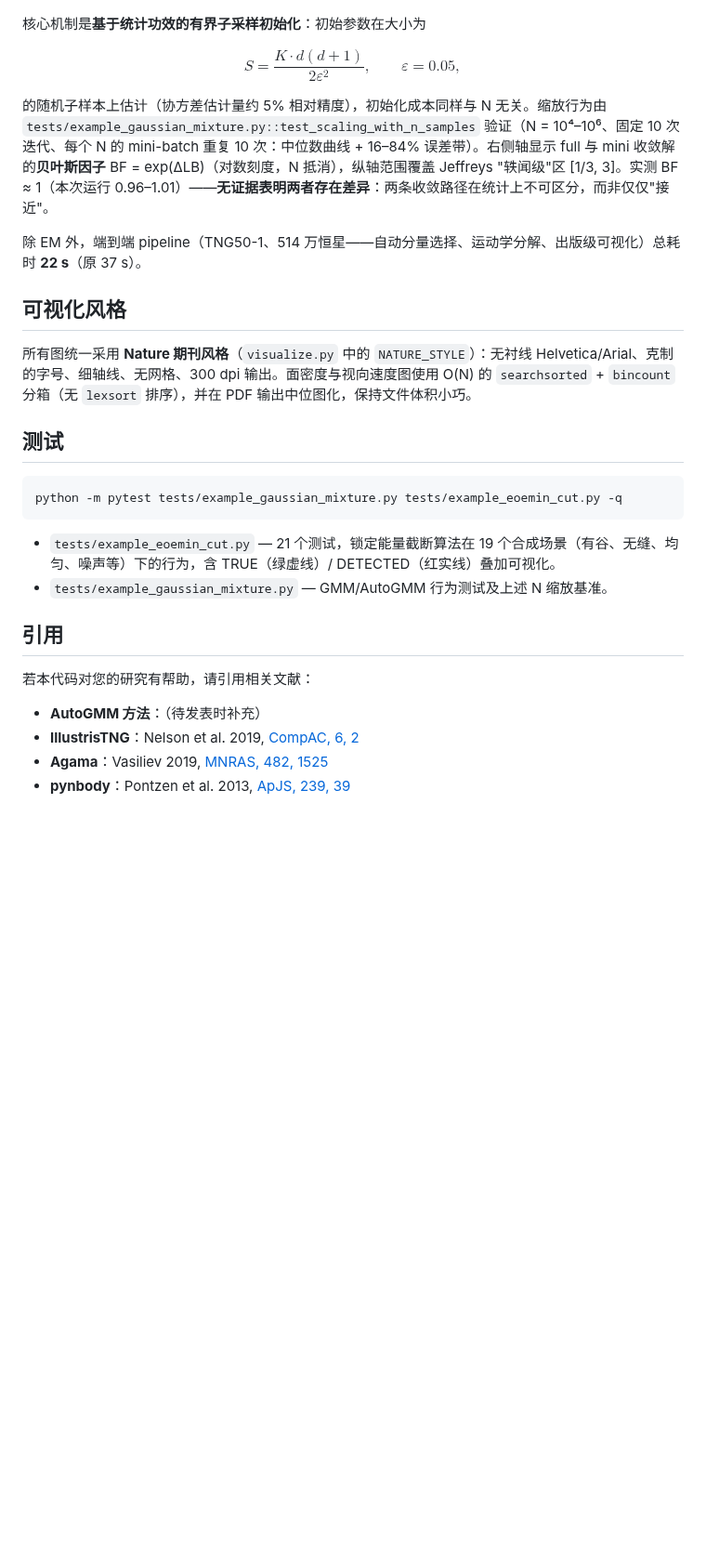
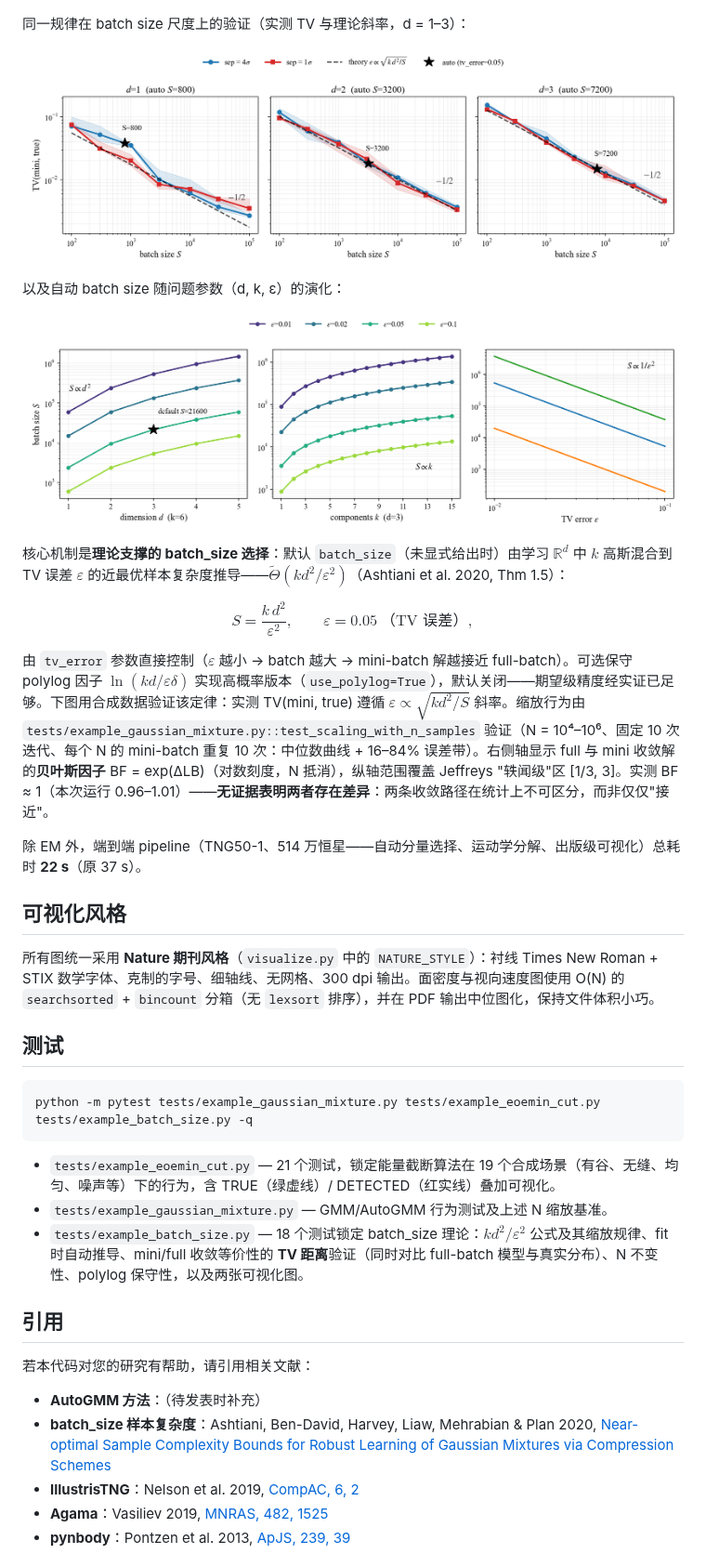
Before and after one commit to quadrup1efish/kinematic-decompose, a Markdown page: README.zh-CN.md, the part around one of its changes. Shown at 93% size. Drawn GitHub-style; pictures changed too: image/batch_size_scan.png (added), image/batch_size_selection.png (added); blank space fills up the shorter version.

````diff
--- a/README.zh-CN.md
+++ b/README.zh-CN.md
@@ -231,32 +240,46 @@ visualize_decomposition(X, best_model, galaxy, eoemin_cut, jzojc_cut, threshold_
   <img src="image/scaling_performance.png" width="700" alt="Mini-batch 与 full-batch 的缩放对比"/>
 </p>
 
-核心机制是**基于统计功效的有界子采样初始化**：初始参数在大小为
+同一规律在 batch size 尺度上的验证（实测 TV 与理论斜率，d = 1–3）：
 
-$$S = \frac{K \cdot d(d+1)}{2\varepsilon^2}, \qquad \varepsilon = 0.05,$$
+<p align="center">
+  <img src="image/batch_size_selection.png" width="700" alt="batch_size 理论 vs 实测"/>
+</p>
 
-的随机子样本上估计（协方差估计量约 5% 相对精度），初始化成本同样与 N 无关。缩放行为由 `tests/example_gaussian_mixture.py::test_scaling_with_n_samples` 验证（N = 10⁴–10⁶、固定 10 次迭代、每个 N 的 mini-batch 重复 10 次：中位数曲线 + 16–84% 误差带）。右侧轴显示 full 与 mini 收敛解的**贝叶斯因子** BF = exp(ΔLB)（对数刻度，N 抵消），纵轴范围覆盖 Jeffreys "轶闻级"区 [1/3, 3]。实测 BF ≈ 1（本次运行 0.96–1.01）——**无证据表明两者存在差异**：两条收敛路径在统计上不可区分，而非仅仅"接近"。
+以及自动 batch size 随问题参数（d, k, ε）的演化：
+
+<p align="center">
+  <img src="image/batch_size_scan.png" width="700" alt="batch_size 参数扫描"/>
+</p>
+
+核心机制是**理论支撑的 batch_size 选择**：默认 `batch_size`（未显式给出时）由学习 $\mathbb{R}^d$ 中 $k$ 高斯混合到 TV 误差 $\varepsilon$ 的近最优样本复杂度推导——$\tilde{\Theta}(kd^2/\varepsilon^2)$（Ashtiani et al. 2020, Thm 1.5）：
+
+$$S = \frac{k\,d^2}{\varepsilon^2}, \qquad \varepsilon = 0.05\ \text{（TV 误差）},$$
+
+由 `tv_error` 参数直接控制（$\varepsilon$ 越小 → batch 越大 → mini-batch 解越接近 full-batch）。可选保守 polylog 因子 $\ln(kd/\varepsilon\delta)$ 实现高概率版本（`use_polylog=True`），默认关闭——期望级精度经实证已足够。下图用合成数据验证该定律：实测 TV(mini, true) 遵循 $\varepsilon \propto \sqrt{kd^2/S}$ 斜率。缩放行为由 `tests/example_gaussian_mixture.py::test_scaling_with_n_samples` 验证（N = 10⁴–10⁶、固定 10 次迭代、每个 N 的 mini-batch 重复 10 次：中位数曲线 + 16–84% 误差带）。右侧轴显示 full 与 mini 收敛解的**贝叶斯因子** BF = exp(ΔLB)（对数刻度，N 抵消），纵轴范围覆盖 Jeffreys "轶闻级"区 [1/3, 3]。实测 BF ≈ 1（本次运行 0.96–1.01）——**无证据表明两者存在差异**：两条收敛路径在统计上不可区分，而非仅仅"接近"。
 
 除 EM 外，端到端 pipeline（TNG50-1、514 万恒星——自动分量选择、运动学分解、出版级可视化）总耗时 **22 s**（原 37 s）。
 
 ## 可视化风格
 
-所有图统一采用 **Nature 期刊风格**（`visualize.py` 中的 `NATURE_STYLE`）：无衬线 Helvetica/Arial、克制的字号、细轴线、无网格、300 dpi 输出。面密度与视向速度图使用 O(N) 的 `searchsorted` + `bincount` 分箱（无 `lexsort` 排序），并在 PDF 输出中位图化，保持文件体积小巧。
+所有图统一采用 **Nature 期刊风格**（`visualize.py` 中的 `NATURE_STYLE`）：衬线 Times New Roman + STIX 数学字体、克制的字号、细轴线、无网格、300 dpi 输出。面密度与视向速度图使用 O(N) 的 `searchsorted` + `bincount` 分箱（无 `lexsort` 排序），并在 PDF 输出中位图化，保持文件体积小巧。
 
 ## 测试
 
 ```bash
-python -m pytest tests/example_gaussian_mixture.py tests/example_eoemin_cut.py -q
+python -m pytest tests/example_gaussian_mixture.py tests/example_eoemin_cut.py tests/example_batch_size.py -q
 ```
 
 - `tests/example_eoemin_cut.py` — 21 个测试，锁定能量截断算法在 19 个合成场景（有谷、无缝、均匀、噪声等）下的行为，含 TRUE（绿虚线）/ DETECTED（红实线）叠加可视化。
 - `tests/example_gaussian_mixture.py` — GMM/AutoGMM 行为测试及上述 N 缩放基准。
+- `tests/example_batch_size.py` — 18 个测试锁定 batch_size 理论：$k d^2/\varepsilon^2$ 公式及其缩放规律、fit 时自动推导、mini/full 收敛等价性的 **TV 距离**验证（同时对比 full-batch 模型与真实分布）、N 不变性、polylog 保守性，以及两张可视化图。
 
 ## 引用
 
 若本代码对您的研究有帮助，请引用相关文献：
 
 - **AutoGMM 方法**：（待发表时补充）
+- **batch_size 样本复杂度**：Ashtiani, Ben-David, Harvey, Liaw, Mehrabian & Plan 2020, [Near-optimal Sample Complexity Bounds for Robust Learning of Gaussian Mixtures via Compression Schemes](https://arxiv.org/abs/1710.05209)
 - **IllustrisTNG**：Nelson et al. 2019, [CompAC, 6, 2](https://ui.adsabs.harvard.edu/abs/2019ComAC...6....2N)
 - **Agama**：Vasiliev 2019, [MNRAS, 482, 1525](https://ui.adsabs.harvard.edu/abs/2019MNRAS.482.1525V)
 - **pynbody**：Pontzen et al. 2013, [ApJS, 239, 39](https://ui.adsabs.harvard.edu/abs/2018MNRAS.473.4025P)
````
Also changed, not shown: other parts of README.zh-CN.md (+9 -0 lines), README.md (+28 -5 lines), 1 other file.
